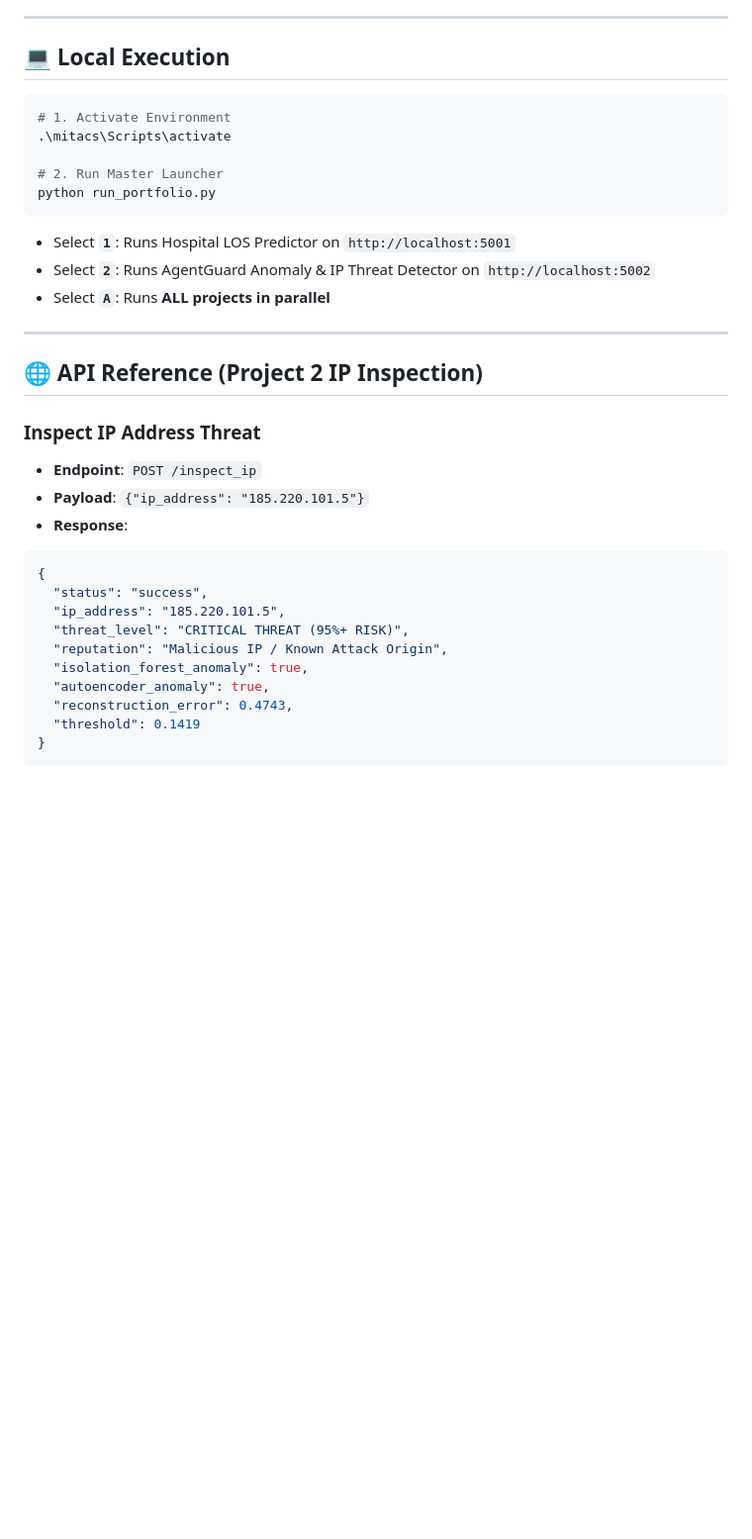
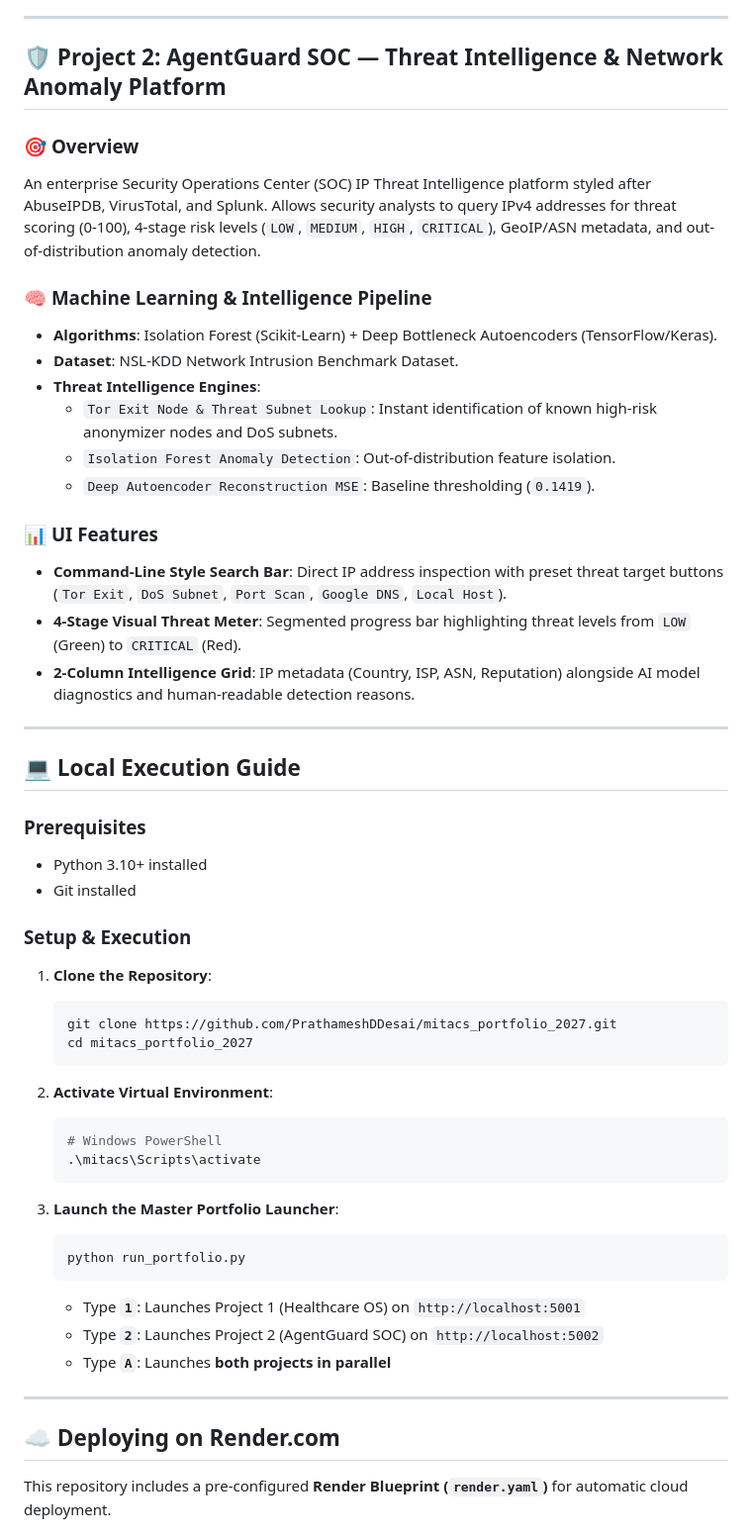
Before and after one commit to PrathameshDDesai/mitacs_portfolio_2027, a Markdown page: README.md, the part around one of its changes. Shown at 99% size. GitHub-like rendering; blank space fills up the shorter version.

````diff
--- a/README.md
+++ b/README.md
@@ -48,36 +66,57 @@ For deploying **Project 1 (Hospital LOS Predictor)** as a standalone service:
 
 ---
 
-## 💻 Local Execution
+## 🛡️ Project 2: AgentGuard SOC — Threat Intelligence & Network Anomaly Platform
 
-```powershell
-# 1. Activate Environment
-.\mitacs\Scripts\activate
+### 🎯 **Overview**
+An enterprise Security Operations Center (SOC) IP Threat Intelligence platform styled after AbuseIPDB, VirusTotal, and Splunk. Allows security analysts to query IPv4 addresses for threat scoring (0-100), 4-stage risk levels (`LOW`, `MEDIUM`, `HIGH`, `CRITICAL`), GeoIP/ASN metadata, and out-of-distribution anomaly detection.
 
-# 2. Run Master Launcher
-python run_portfolio.py
-```
-* Select **`1`**: Runs Hospital LOS Predictor on `http://localhost:5001`
-* Select **`2`**: Runs AgentGuard Anomaly & IP Threat Detector on `http://localhost:5002`
-* Select **`A`**: Runs **ALL projects in parallel**
+### 🧠 **Machine Learning & Intelligence Pipeline**
+- **Algorithms**: Isolation Forest (Scikit-Learn) + Deep Bottleneck Autoencoders (TensorFlow/Keras).
+- **Dataset**: NSL-KDD Network Intrusion Benchmark Dataset.
+- **Threat Intelligence Engines**:
+  - `Tor Exit Node & Threat Subnet Lookup`: Instant identification of known high-risk anonymizer nodes and DoS subnets.
+  - `Isolation Forest Anomaly Detection`: Out-of-distribution feature isolation.
+  - `Deep Autoencoder Reconstruction MSE`: Baseline thresholding (`0.1419`).
+
+### 📊 **UI Features**
+- **Command-Line Style Search Bar**: Direct IP address inspection with preset threat target buttons (`Tor Exit`, `DoS Subnet`, `Port Scan`, `Google DNS`, `Local Host`).
+- **4-Stage Visual Threat Meter**: Segmented progress bar highlighting threat levels from `LOW` (Green) to `CRITICAL` (Red).
+- **2-Column Intelligence Grid**: IP metadata (Country, ISP, ASN, Reputation) alongside AI model diagnostics and human-readable detection reasons.
 
 ---
 
-## 🌐 API Reference (Project 2 IP Inspection)
+## 💻 Local Execution Guide
 
-### **Inspect IP Address Threat**
-* **Endpoint**: `POST /inspect_ip`
-* **Payload**: `{"ip_address": "185.220.101.5"}`
-* **Response**:
-```json
-{
-  "status": "success",
-  "ip_address": "185.220.101.5",
-  "threat_level": "CRITICAL THREAT (95%+ RISK)",
-  "reputation": "Malicious IP / Known Attack Origin",
-  "isolation_forest_anomaly": true,
-  "autoencoder_anomaly": true,
-  "reconstruction_error": 0.4743,
-  "threshold": 0.1419
-}
-```
+### **Prerequisites**
+- Python 3.10+ installed
+- Git installed
+
+### **Setup & Execution**
+
+1. **Clone the Repository**:
+   ```bash
+   git clone https://github.com/PrathameshDDesai/mitacs_portfolio_2027.git
+   cd mitacs_portfolio_2027
+   ```
+
+2. **Activate Virtual Environment**:
+   ```powershell
+   # Windows PowerShell
+   .\mitacs\Scripts\activate
+   ```
+
+3. **Launch the Master Portfolio Launcher**:
+   ```bash
+   python run_portfolio.py
+   ```
+   - Type **`1`**: Launches Project 1 (Healthcare OS) on `http://localhost:5001`
+   - Type **`2`**: Launches Project 2 (AgentGuard SOC) on `http://localhost:5002`
+   - Type **`A`**: Launches **both projects in parallel**
+
+---
+
+## ☁️ Deploying on Render.com
+
+This repository includes a pre-configured **Render Blueprint (`render.yaml`)** for automatic cloud deployment.
+
````
Also changed, not shown: other parts of README.md (+115 -34 lines).
